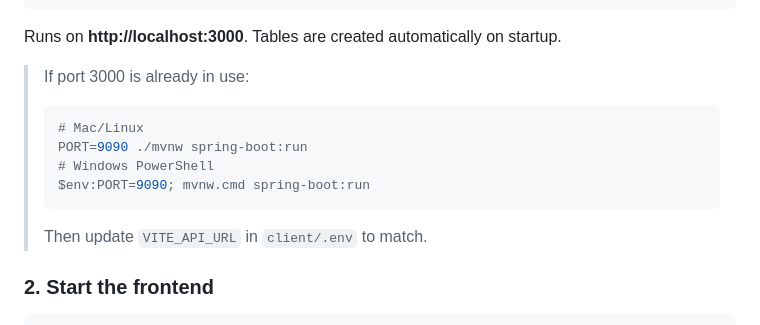
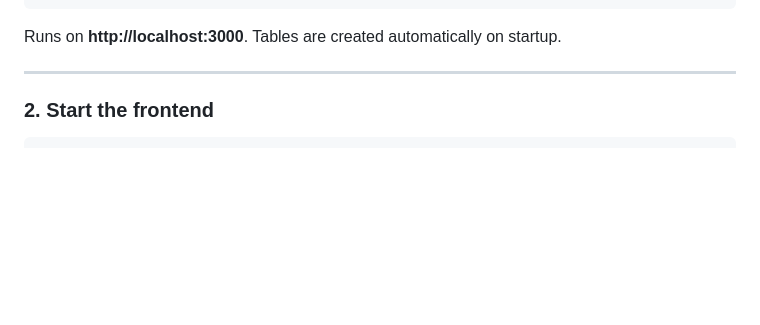
Before and after one commit to DreXtrime/match-me, a Markdown page: README.md, the part around one of its changes. Drawn GitHub-style; blank space fills up the shorter version.

````diff
--- a/README.md
+++ b/README.md
@@ -47,15 +51,7 @@ mvnw.cmd spring-boot:run
 
 Runs on **http://localhost:3000**. Tables are created automatically on startup.
 
-> If port 3000 is already in use:
-> ```bash
-> # Mac/Linux
-> PORT=9090 ./mvnw spring-boot:run
-> # Windows PowerShell
-> $env:PORT=9090; mvnw.cmd spring-boot:run
-> ```
-> Then update `VITE_API_URL` in `client/.env` to match.
-
+---
 ### 2. Start the frontend
 
 ```bash
````
Also changed, not shown: other parts of README.md (+21 -17 lines), SETUP.md (+1 -1 lines), assets/screenshots/screenshot_1.png (added), 2 other files.
